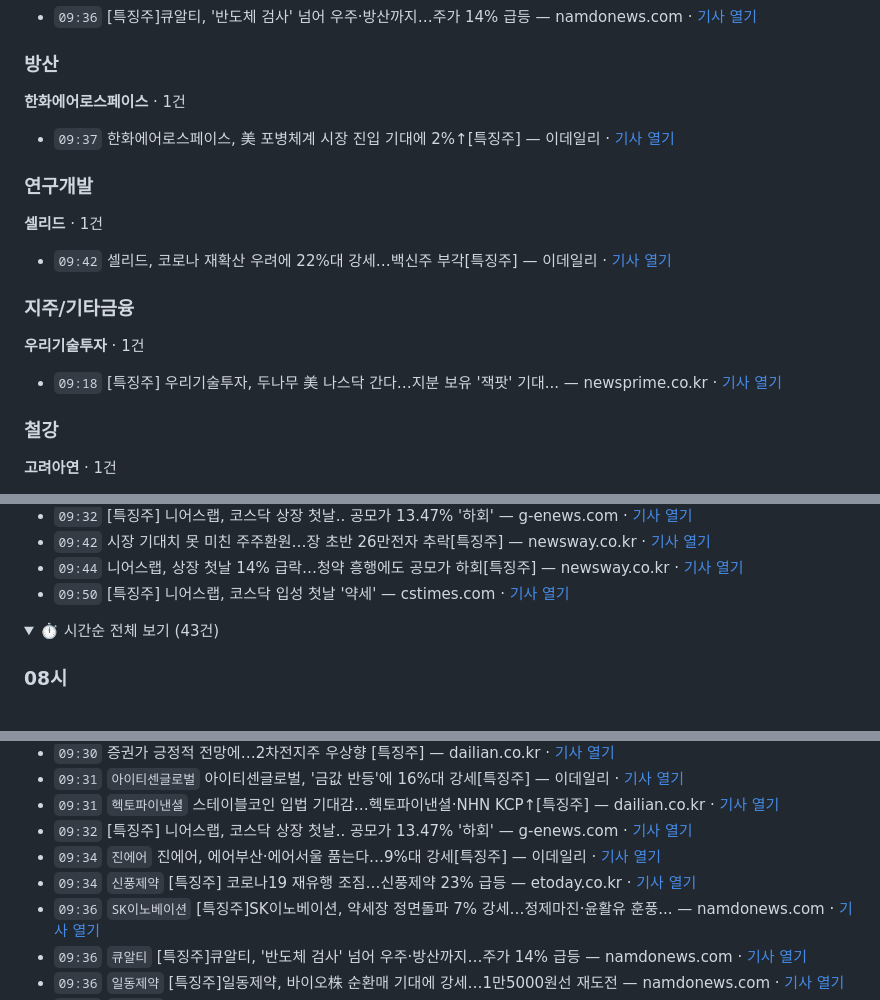
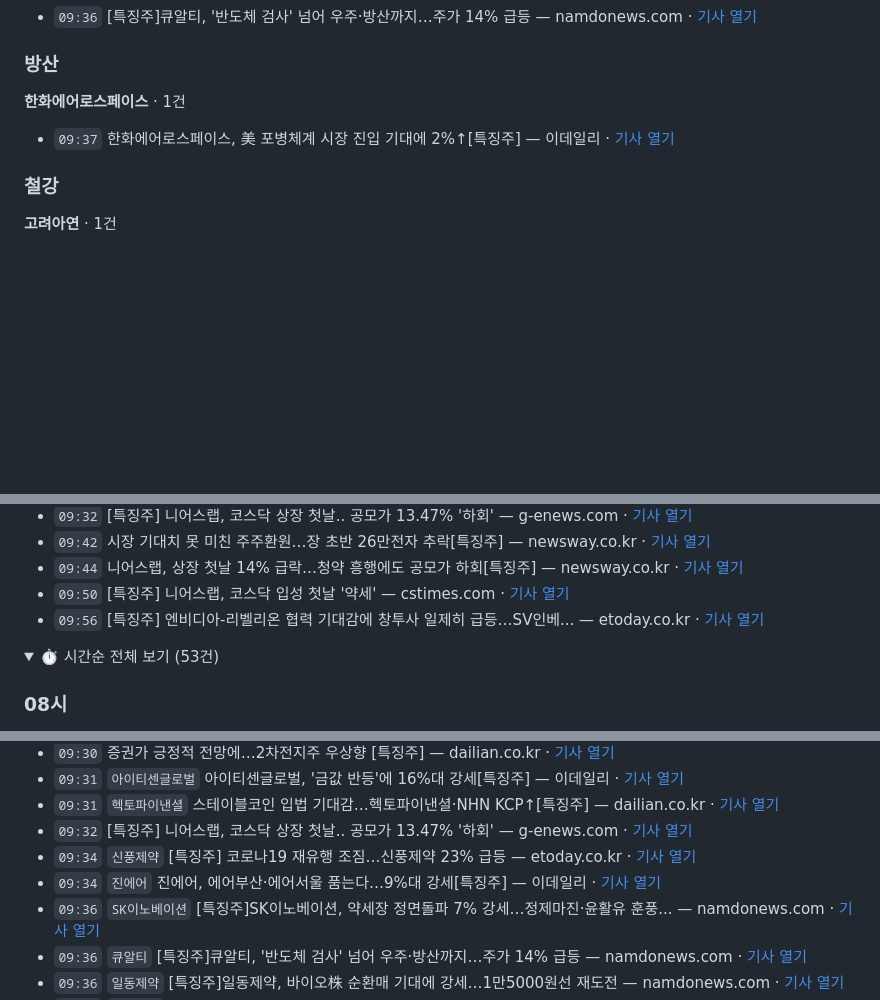
Before and after one commit to premier2124-stack/thci-report, a Markdown page: teukju/2026-08-24_실시간특징주.md, 3 parts joined by grey strips. Drawn GitHub-style; folded sections open; blank space fills up the shorter version.

```diff
--- a/teukju/2026-08-24_실시간특징주.md
+++ b/teukju/2026-08-24_실시간특징주.md
@@ -133,20 +164,6 @@ source: 네이버 뉴스 검색 API
 - `09:37` 한화에어로스페이스, 美 포병체계 시장 진입 기대에 2%↑[특징주] — 이데일리 · [기사 열기](https://www.edaily.co.kr/News/Read?newsId=02400966645550600&mediaCodeNo=257&utm_source=naver&utm_medium=referral&utm_campaign=news_syndication&utm_content=original_article)
 
 
-### 연구개발
-
-**셀리드** · 1건
-
-- `09:42` 셀리드, 코로나 재확산 우려에 22%대 강세…백신주 부각[특징주] — 이데일리 · [기사 열기](https://www.edaily.co.kr/News/Read?newsId=02430486645550600&mediaCodeNo=257&utm_source=naver&utm_medium=referral&utm_campaign=news_syndication&utm_content=original_article)
-
-
-### 지주/기타금융
-
-**우리기술투자** · 1건
-
-- `09:18` [특징주] 우리기술투자, 두나무 美 나스닥 간다…지분 보유 '잭팟' 기대... — newsprime.co.kr · [기사 열기](http://www.newsprime.co.kr/news/article.html?no=744781)
-
-
 ### 철강
 
 **고려아연** · 1건
@@ -176,9 +193,10 @@ source: 네이버 뉴스 검색 API
 - `09:42` 시장 기대치 못 미친 주주환원…장 초반 26만전자 추락[특징주] — newsway.co.kr · [기사 열기](https://www.newsway.co.kr/news/view?ud=2026082409373420580)
 - `09:44` 니어스랩, 상장 첫날 14% 급락…청약 흥행에도 공모가 하회[특징주] — newsway.co.kr · [기사 열기](https://www.newsway.co.kr/news/view?ud=2026082409393141486)
 - `09:50` [특징주] 니어스랩, 코스닥 입성 첫날 '약세' — cstimes.com · [기사 열기](https://www.cstimes.com/news/articleView.html?idxno=717725)
+- `09:56` [특징주] 엔비디아-리벨리온 협력 기대감에 창투사 일제히 급등…SV인베... — etoday.co.kr · [기사 열기](https://www.etoday.co.kr/news/view/2617331)
 
 <details>
-<summary>⏱ 시간순 전체 보기 (43건)</summary>
+<summary>⏱ 시간순 전체 보기 (53건)</summary>
 
 
 ### 08시
@@ -208,8 +226,8 @@ source: 네이버 뉴스 검색 API
 - `09:31` `아이티센글로벌` 아이티센글로벌, '금값 반등'에 16%대 강세[특징주] — 이데일리 · [기사 열기](https://www.edaily.co.kr/News/Read?newsId=02384566645550600&mediaCodeNo=257&utm_source=naver&utm_medium=referral&utm_campaign=news_syndication&utm_content=original_article)
 - `09:31` `헥토파이낸셜` 스테이블코인 입법 기대감…헥토파이낸셜·NHN KCP↑[특징주] — dailian.co.kr · [기사 열기](https://www.dailian.co.kr/news/view/1681346/?sc=Naver)
 - `09:32` [특징주] 니어스랩, 코스닥 상장 첫날.. 공모가 13.47% '하회' — g-enews.com · [기사 열기](https://www.g-enews.com/view.php?ud=20260824092034718044093b5d4e_1)
+- `09:34` `신풍제약` [특징주] 코로나19 재유행 조짐…신풍제약 23% 급등 — etoday.co.kr · [기사 열기](https://www.etoday.co.kr/news/view/2617311)
 - `09:34` `진에어` 진에어, 에어부산·에어서울 품는다…9%대 강세[특징주] — 이데일리 · [기사 열기](https://www.edaily.co.kr/News/Read?newsId=02391126645550600&mediaCodeNo=257&utm_source=naver&utm_medium=referral&utm_campaign=news_syndication&utm_content=original_article)
-- `09:34` `신풍제약` [특징주] 코로나19 재유행 조짐…신풍제약 23% 급등 — etoday.co.kr · [기사 열기](https://www.etoday.co.kr/news/view/2617311)
 - `09:36` `SK이노베이션` [특징주]SK이노베이션, 약세장 정면돌파 7% 강세…정제마진·윤활유 훈풍... — namdonews.com · [기사 열기](https://www.namdonews.com/news/articleView.html?idxno=920873)
 - `09:36` `큐알티` [특징주]큐알티, '반도체 검사' 넘어 우주·방산까지…주가 14% 급등 — namdonews.com · [기사 열기](https://www.namdonews.com/news/articleView.html?idxno=920872)
 - `09:36` `일동제약` [특징주]일동제약, 바이오株 순환매 기대에 강세…1만5000원선 재도전 — namdonews.com · [기사 열기](https://www.namdonews.com/news/articleView.html?idxno=920869)
```
Also changed, not shown: other parts of teukju/2026-08-24_실시간특징주.md (+66 -22 lines).
